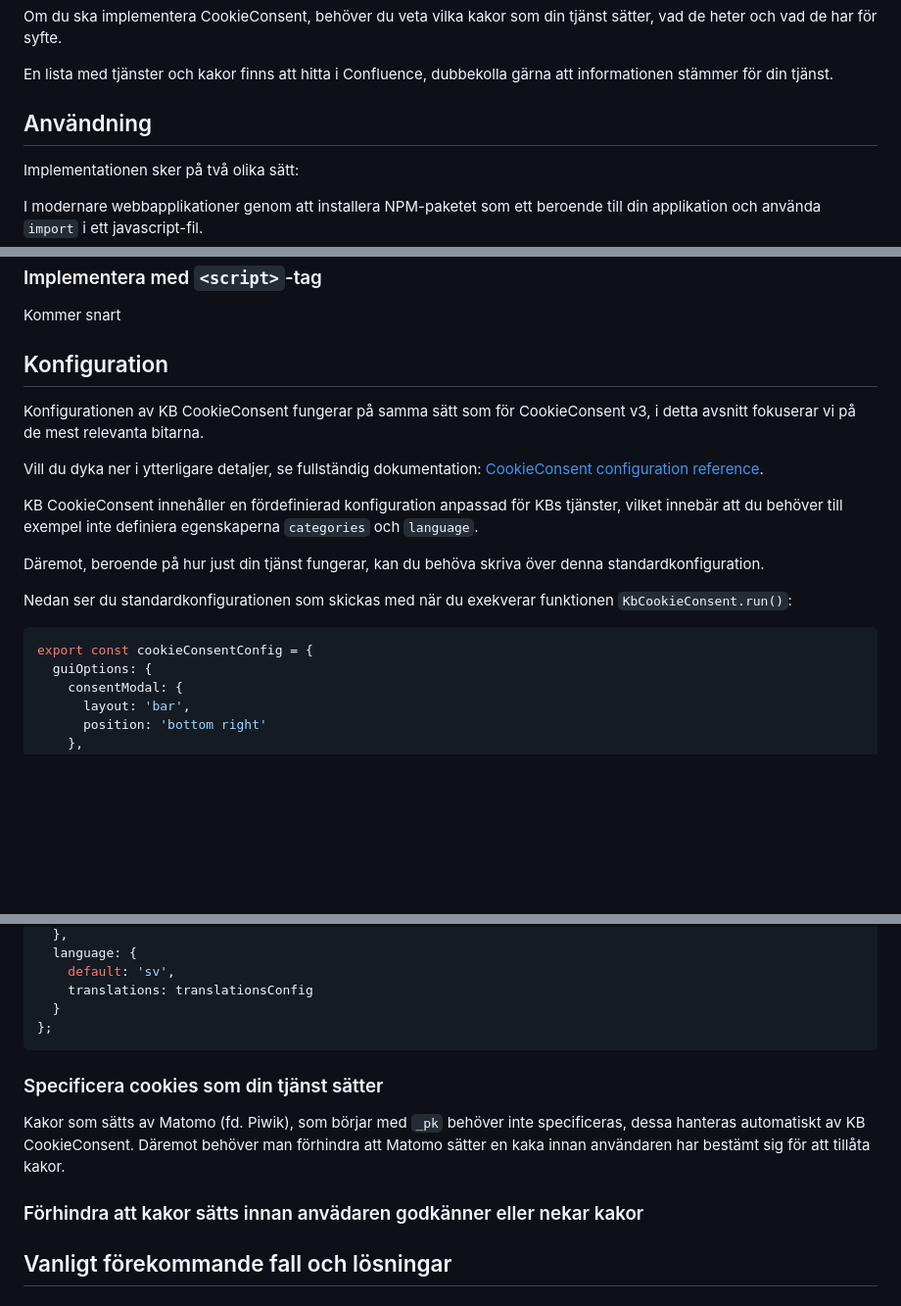
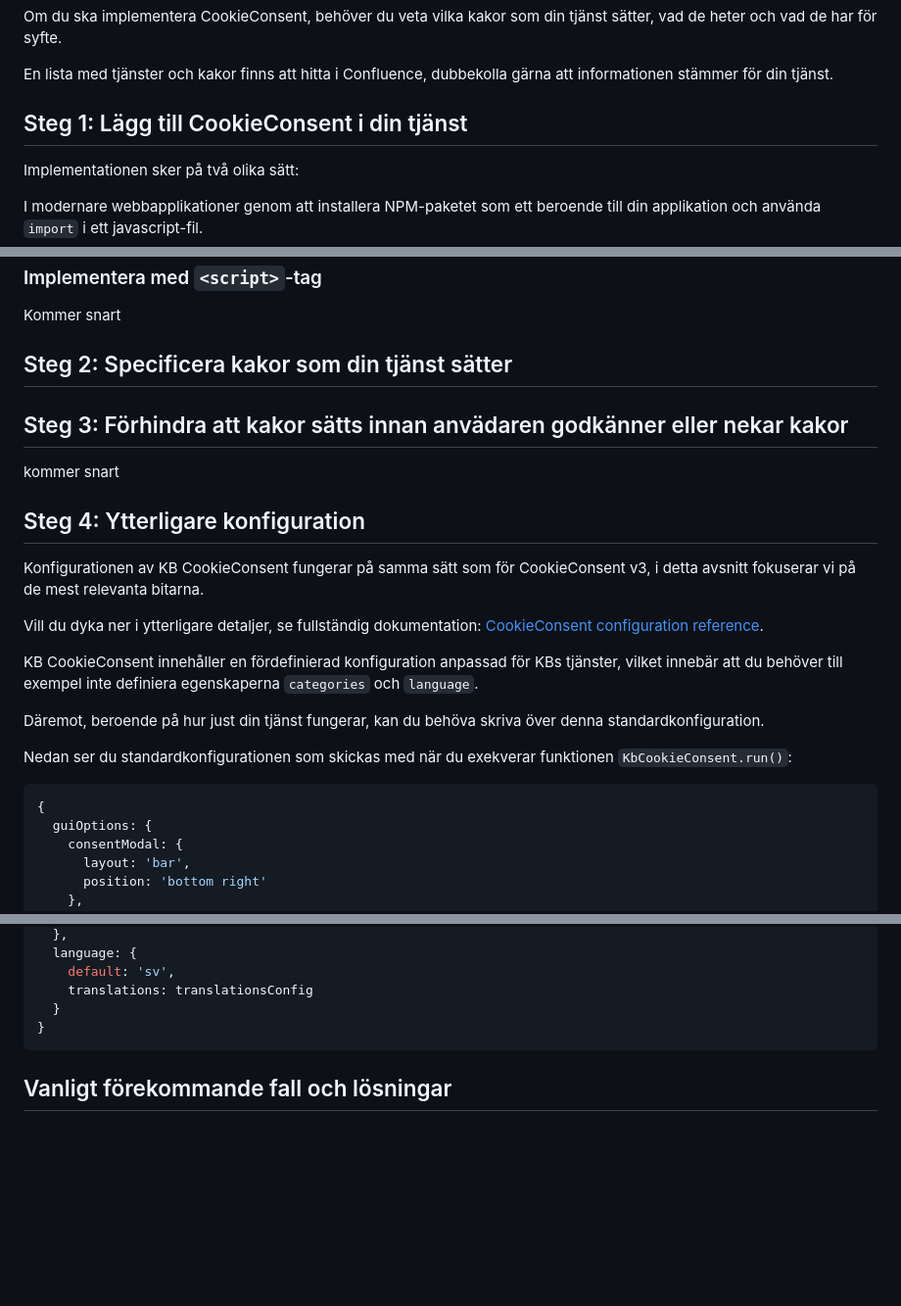
Before and after one commit to Kungbib/cookie-consent, a Markdown page: README.md, 3 parts joined by grey strips. Shown at 98% size. Rendered like a GitHub page; blank space fills up the shorter version.

````diff
--- a/README.md
+++ b/README.md
@@ -20,7 +20,7 @@ Om du ska implementera CookieConsent, behöver du veta vilka kakor som din tjän
 
 En lista med tjänster och kakor finns att hitta i Confluence, dubbekolla gärna att informationen stämmer för din tjänst.
 
-## Användning
+## Steg 1: Lägg till CookieConsent i din tjänst
 
 Implementationen sker på två olika sätt:
 
@@ -68,7 +68,13 @@ Kommer snart
 
 Kommer snart
 
-## Konfiguration
+## Steg 2: Specificera kakor som din tjänst sätter
+
+## Steg 3: Förhindra att kakor sätts innan anvädaren godkänner eller nekar kakor
+
+kommer snart
+
+## Steg 4: Ytterligare konfiguration
 
 Konfigurationen av KB CookieConsent fungerar på samma sätt som för CookieConsent v3, i detta avsnitt fokuserar vi på de mest relevanta bitarna.
 
@@ -82,7 +88,7 @@ Däremot, beroende på hur just din tjänst fungerar, kan du behöva skriva öve
 Nedan ser du standardkonfigurationen som skickas med när du exekverar funktionen `KbCookieConsent.run()`:
 
 ```js
-export const cookieConsentConfig = {
+{
   guiOptions: {
     consentModal: {
       layout: 'bar',
@@ -125,14 +131,8 @@ export const cookieConsentConfig = {
     default: 'sv',
     translations: translationsConfig
   }
-};
+}
 ```
-
-### Specificera cookies som din tjänst sätter
-
-Kakor som sätts av Matomo (fd. Piwik), som börjar med `_pk` behöver inte specificeras, dessa hanteras automatiskt av KB CookieConsent. Däremot behöver man förhindra att Matomo sätter en kaka innan användaren har bestämt sig för att tillåta kakor.
-
-### Förhindra att kakor sätts innan anvädaren godkänner eller nekar kakor
 
 ## Vanligt förekommande fall och lösningar
 
````
